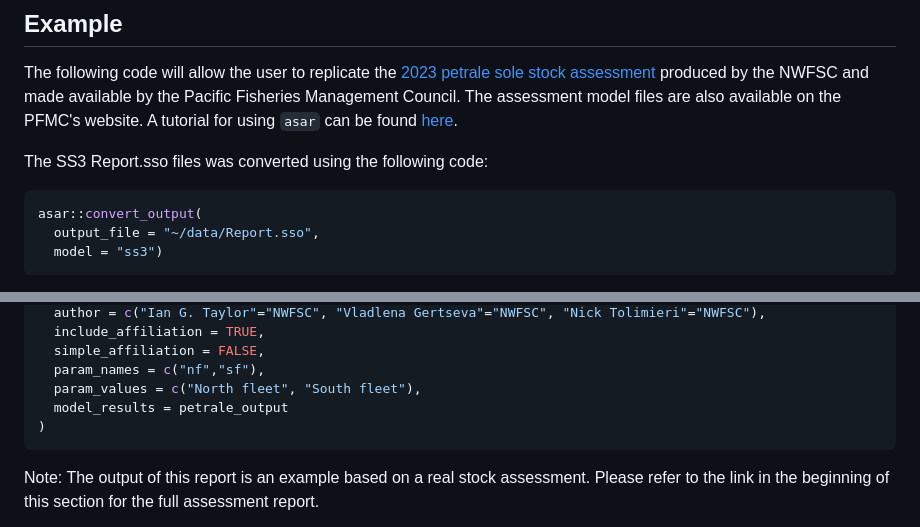
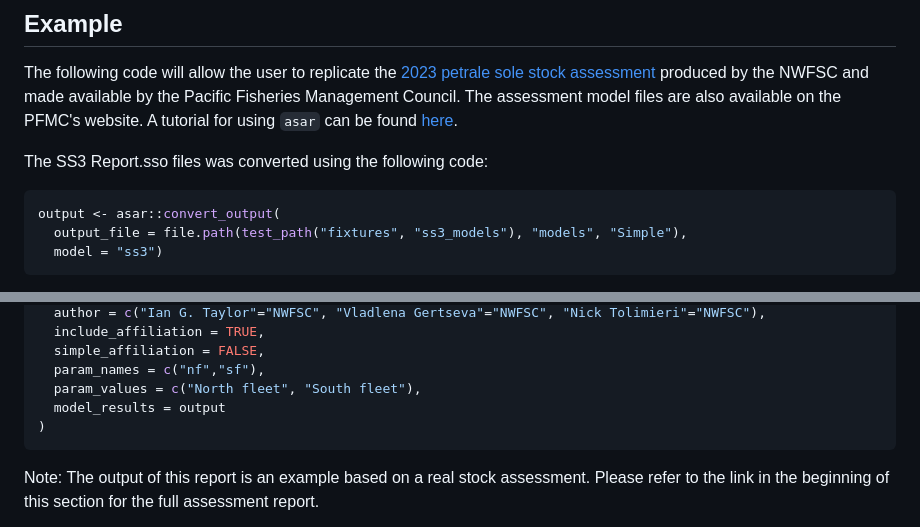
Before and after one commit to nmfs-ost/asar, a Markdown page: README.md, 2 parts joined by grey strips. Rendered like a GitHub page.

Commit message:
update README example for conout

````diff
--- a/README.md
+++ b/README.md
@@ -51,8 +51,8 @@ The following code will allow the user to replicate the [2023 petrale sole stock
 The SS3 Report.sso files was converted using the following code:
 
 ```r
-asar::convert_output(
-  output_file = "~/data/Report.sso",
+output <- asar::convert_output(
+  output_file = file.path(test_path("fixtures", "ss3_models"), "models", "Simple"),
   model = "ss3")
 ```
 
@@ -73,7 +73,7 @@ asar::create_template(
   simple_affiliation = FALSE,
   param_names = c("nf","sf"),
   param_values = c("North fleet", "South fleet"),
-  model_results = petrale_output
+  model_results = output
 )
 ```
 
````
Also changed, not shown: other parts of README.md (+2 -2 lines).
